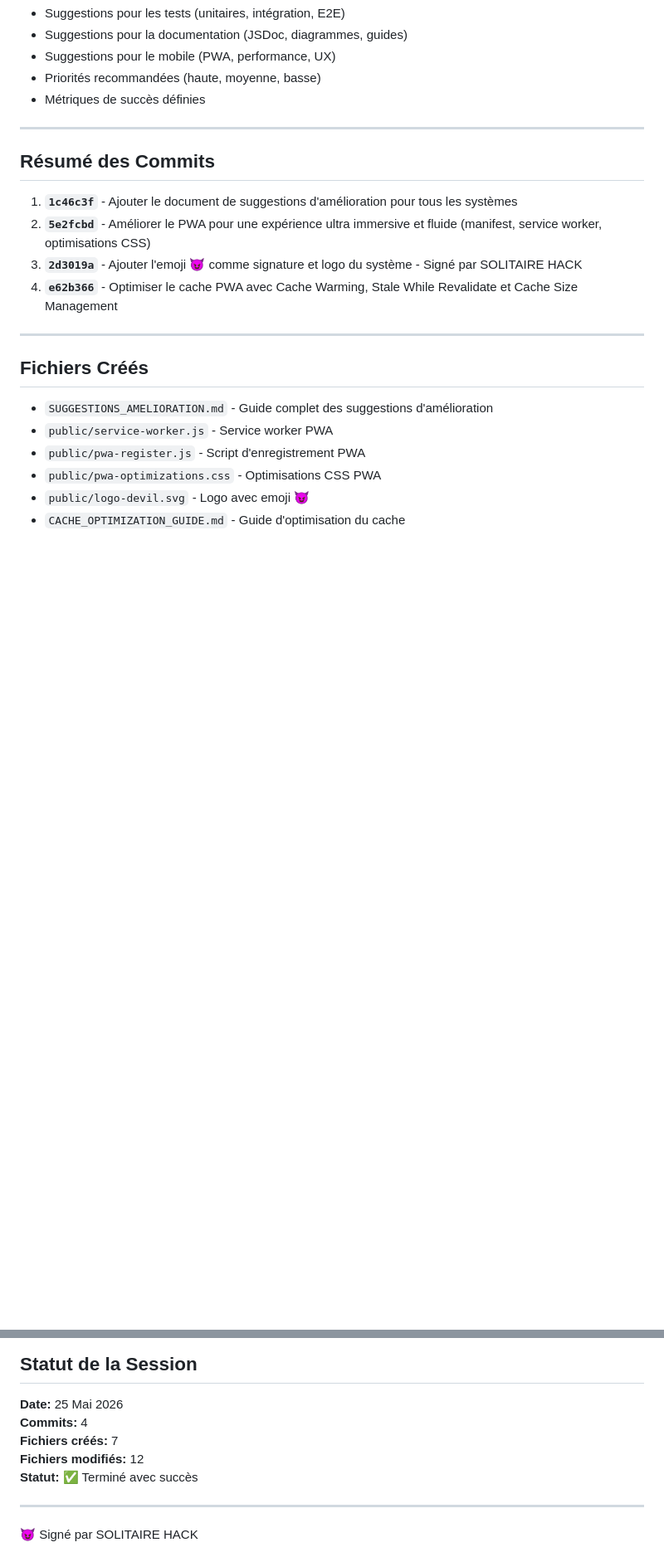
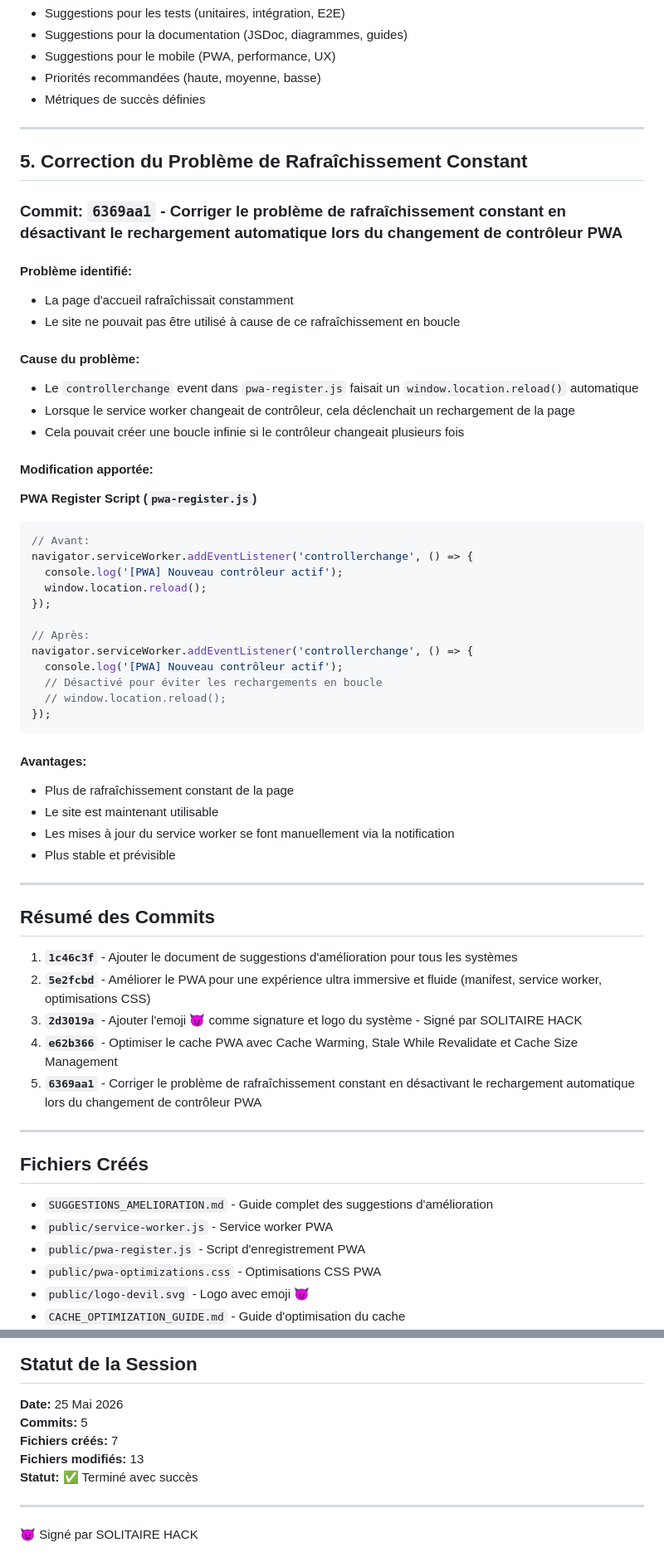
Before and after one commit to MALICK-GITH/bug-free-octo-sniffle, a Markdown page: SESSION_UPDATES.md, 2 parts joined by grey strips. Shown at 83% size. GitHub-like rendering; blank space fills up the shorter version.

Commit message:
Mettre à jour SESSION_UPDATES.md avec la documentation de la correction du problème de rafraîchissement constant

````diff
--- a/SESSION_UPDATES.md
+++ b/SESSION_UPDATES.md
@@ -182,12 +182,52 @@ const CACHE_CONFIG = {
 
 ---
 
+## 5. Correction du Problème de Rafraîchissement Constant
+
+### Commit: `6369aa1` - Corriger le problème de rafraîchissement constant en désactivant le rechargement automatique lors du changement de contrôleur PWA
+
+#### Problème identifié:
+- La page d'accueil rafraîchissait constamment
+- Le site ne pouvait pas être utilisé à cause de ce rafraîchissement en boucle
+
+#### Cause du problème:
+- Le `controllerchange` event dans `pwa-register.js` faisait un `window.location.reload()` automatique
+- Lorsque le service worker changeait de contrôleur, cela déclenchait un rechargement de la page
+- Cela pouvait créer une boucle infinie si le contrôleur changeait plusieurs fois
+
+#### Modification apportée:
+
+**PWA Register Script (`pwa-register.js`)**
+```javascript
+// Avant:
+navigator.serviceWorker.addEventListener('controllerchange', () => {
+  console.log('[PWA] Nouveau contrôleur actif');
+  window.location.reload();
+});
+
+// Après:
+navigator.serviceWorker.addEventListener('controllerchange', () => {
+  console.log('[PWA] Nouveau contrôleur actif');
+  // Désactivé pour éviter les rechargements en boucle
+  // window.location.reload();
+});
+```
+
+#### Avantages:
+- Plus de rafraîchissement constant de la page
+- Le site est maintenant utilisable
+- Les mises à jour du service worker se font manuellement via la notification
+- Plus stable et prévisible
+
+---
+
 ## Résumé des Commits
 
 1. **`1c46c3f`** - Ajouter le document de suggestions d'amélioration pour tous les systèmes
 2. **`5e2fcbd`** - Améliorer le PWA pour une expérience ultra immersive et fluide (manifest, service worker, optimisations CSS)
 3. **`2d3019a`** - Ajouter l'emoji 😈 comme signature et logo du système - Signé par SOLITAIRE HACK
 4. **`e62b366`** - Optimiser le cache PWA avec Cache Warming, Stale While Revalidate et Cache Size Management
+5. **`6369aa1`** - Corriger le problème de rafraîchissement constant en désactivant le rechargement automatique lors du changement de contrôleur PWA
 
 ---
 
@@ -259,9 +299,9 @@ const CACHE_CONFIG = {
 ## Statut de la Session
 
 **Date:** 25 Mai 2026
-**Commits:** 4
+**Commits:** 5
 **Fichiers créés:** 7
-**Fichiers modifiés:** 12
+**Fichiers modifiés:** 13
 **Statut:** ✅ Terminé avec succès
 
 ---
````
